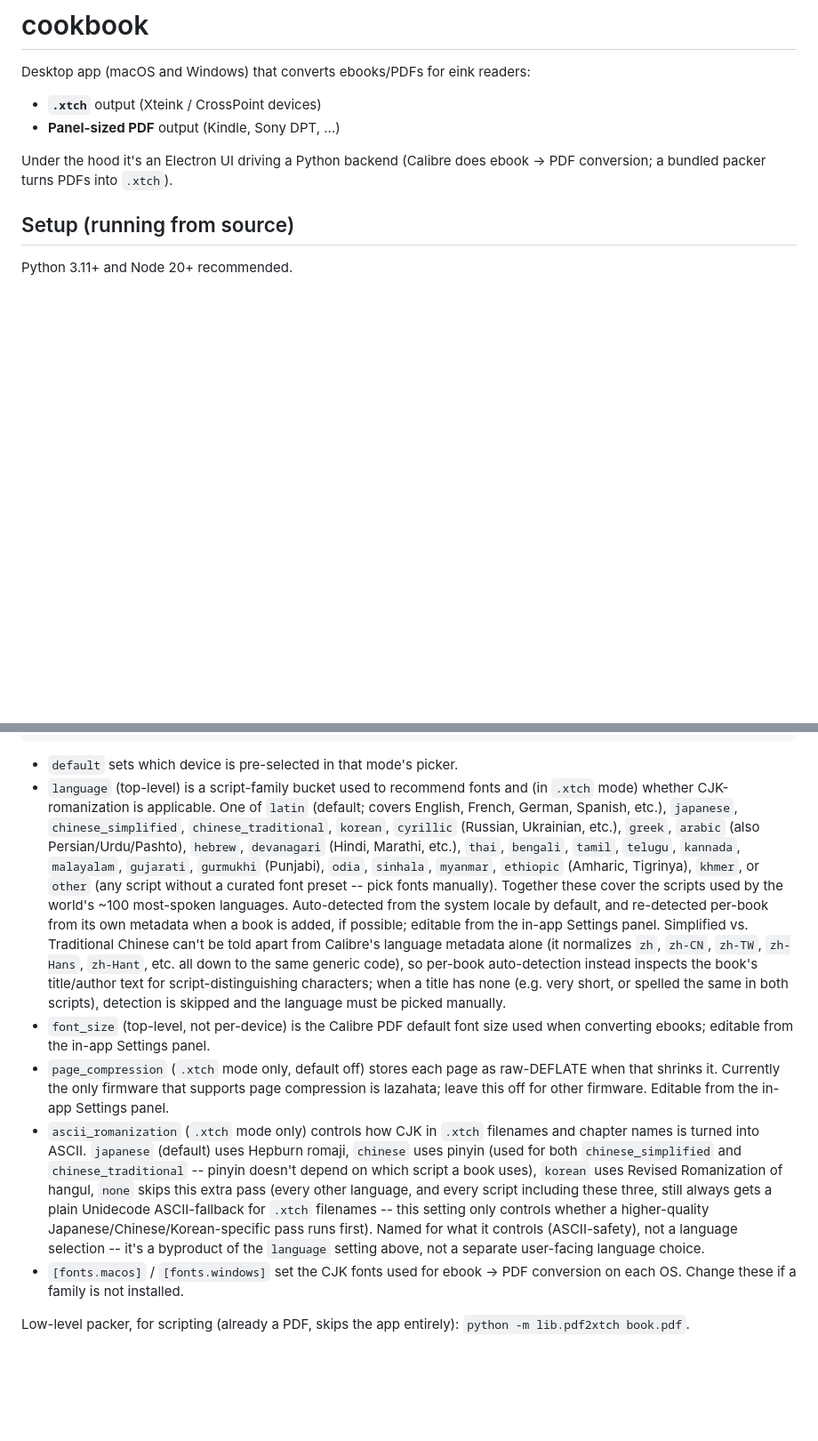
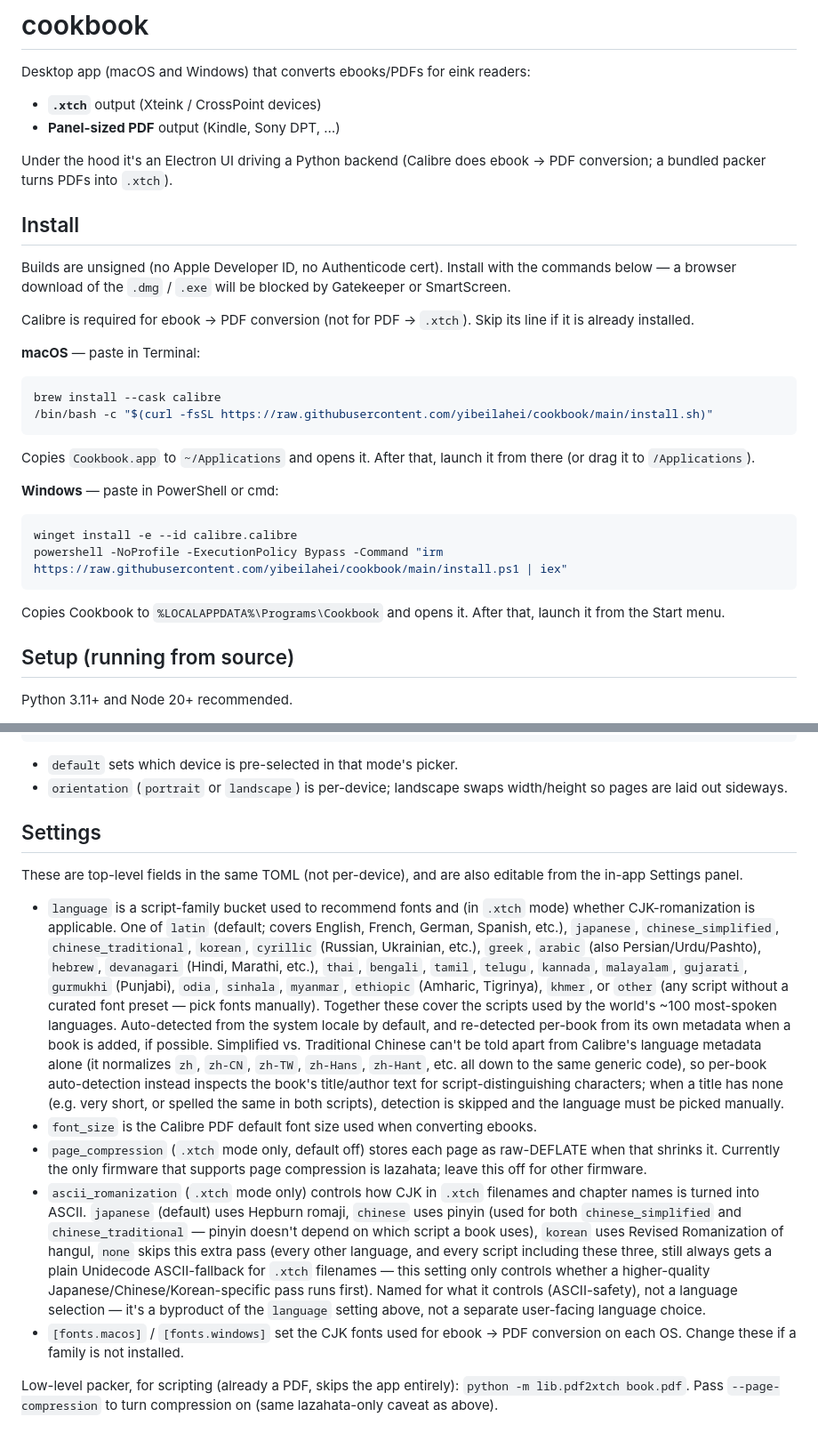
Before and after one commit to yibeilahei/cookbook, a Markdown page: README.md, 2 parts joined by grey strips. Shown at 89% size. Rendered like a GitHub page; blank space fills up the shorter version.

````diff
--- a/README.md
+++ b/README.md
@@ -7,6 +7,35 @@ Desktop app (macOS and Windows) that converts ebooks/PDFs for eink readers:
 
 Under the hood it's an Electron UI driving a Python backend (Calibre does
 ebook → PDF conversion; a bundled packer turns PDFs into `.xtch`).
+
+## Install
+
+Builds are unsigned (no Apple Developer ID, no Authenticode cert). Install
+with the commands below — a browser download of the `.dmg` / `.exe` will
+be blocked by Gatekeeper or SmartScreen.
+
+Calibre is required for ebook → PDF conversion (not for PDF → `.xtch`).
+Skip its line if it is already installed.
+
+**macOS** — paste in Terminal:
+
+```sh
+brew install --cask calibre
+/bin/bash -c "$(curl -fsSL https://raw.githubusercontent.com/yibeilahei/cookbook/main/install.sh)"
+```
+
+Copies `Cookbook.app` to `~/Applications` and opens it. After that, launch
+it from there (or drag it to `/Applications`).
+
+**Windows** — paste in PowerShell or cmd:
+
+```powershell
+winget install -e --id calibre.calibre
+powershell -NoProfile -ExecutionPolicy Bypass -Command "irm https://raw.githubusercontent.com/yibeilahei/cookbook/main/install.ps1 | iex"
+```
+
+Copies Cookbook to `%LOCALAPPDATA%\Programs\Cookbook` and opens it. After
+that, launch it from the Start menu.
 
 ## Setup (running from source)
 
@@ -114,45 +118,53 @@ supersample = 3        # rasterization multiplier before downscaling to the
 ```
 
 - `default` sets which device is pre-selected in that mode's picker.
-- `language` (top-level) is a script-family bucket used to recommend fonts
-  and (in `.xtch` mode) whether CJK-romanization is applicable. One of
-  `latin` (default; covers English, French, German, Spanish, etc.),
-  `japanese`, `chinese_simplified`, `chinese_traditional`, `korean`,
-  `cyrillic` (Russian, Ukrainian, etc.), `greek`, `arabic` (also
-  Persian/Urdu/Pashto), `hebrew`, `devanagari` (Hindi, Marathi, etc.),
-  `thai`, `bengali`, `tamil`, `telugu`, `kannada`, `malayalam`, `gujarati`,
-  `gurmukhi` (Punjabi), `odia`, `sinhala`, `myanmar`, `ethiopic` (Amharic,
-  Tigrinya), `khmer`, or `other` (any script without a curated font preset
-  -- pick fonts manually). Together these cover the scripts used by the
-  world's ~100 most-spoken languages. Auto-detected from the system locale by default, and re-detected
-  per-book from its own metadata when a book is added, if possible;
-  editable from the in-app Settings panel. Simplified vs. Traditional
-  Chinese can't be told apart from Calibre's language metadata alone (it
-  normalizes `zh`, `zh-CN`, `zh-TW`, `zh-Hans`, `zh-Hant`, etc. all down to
-  the same generic code), so per-book auto-detection instead inspects the
-  book's title/author text for script-distinguishing characters; when a
-  title has none (e.g. very short, or spelled the same in both scripts),
-  detection is skipped and the language must be picked manually.
-- `font_size` (top-level, not per-device) is the Calibre PDF default font
-  size used when converting ebooks; editable from the in-app Settings panel.
+- `orientation` (`portrait` or `landscape`) is per-device; landscape swaps
+  width/height so pages are laid out sideways.
+
+## Settings
+
+These are top-level fields in the same TOML (not per-device), and are also
+editable from the in-app Settings panel.
+
+- `language` is a script-family bucket used to recommend fonts and (in
+  `.xtch` mode) whether CJK-romanization is applicable. One of `latin`
+  (default; covers English, French, German, Spanish, etc.), `japanese`,
+  `chinese_simplified`, `chinese_traditional`, `korean`, `cyrillic`
+  (Russian, Ukrainian, etc.), `greek`, `arabic` (also Persian/Urdu/Pashto),
+  `hebrew`, `devanagari` (Hindi, Marathi, etc.), `thai`, `bengali`, `tamil`,
+  `telugu`, `kannada`, `malayalam`, `gujarati`, `gurmukhi` (Punjabi),
+  `odia`, `sinhala`, `myanmar`, `ethiopic` (Amharic, Tigrinya), `khmer`, or
+  `other` (any script without a curated font preset — pick fonts manually).
+  Together these cover the scripts used by the world's ~100 most-spoken
+  languages. Auto-detected from the system locale by default, and
+  re-detected per-book from its own metadata when a book is added, if
+  possible. Simplified vs. Traditional Chinese can't be told apart from
+  Calibre's language metadata alone (it normalizes `zh`, `zh-CN`, `zh-TW`,
+  `zh-Hans`, `zh-Hant`, etc. all down to the same generic code), so
+  per-book auto-detection instead inspects the book's title/author text for
+  script-distinguishing characters; when a title has none (e.g. very short,
+  or spelled the same in both scripts), detection is skipped and the
+  language must be picked manually.
+- `font_size` is the Calibre PDF default font size used when converting
+  ebooks.
 - `page_compression` (`.xtch` mode only, default off) stores each page as
   raw-DEFLATE when that shrinks it. Currently the only firmware that
-  supports page compression is lazahata; leave this off for other
-  firmware. Editable from the in-app Settings panel.
+  supports page compression is lazahata; leave this off for other firmware.
 - `ascii_romanization` (`.xtch` mode only) controls how CJK in `.xtch`
   filenames and chapter names is turned into ASCII. `japanese` (default)
   uses Hepburn romaji, `chinese` uses pinyin (used for both
-  `chinese_simplified` and `chinese_traditional` -- pinyin doesn't depend
+  `chinese_simplified` and `chinese_traditional` — pinyin doesn't depend
   on which script a book uses), `korean` uses Revised Romanization of
   hangul, `none` skips this extra pass (every other language, and every
   script including these three, still always gets a plain Unidecode
-  ASCII-fallback for `.xtch` filenames -- this setting only controls
+  ASCII-fallback for `.xtch` filenames — this setting only controls
   whether a higher-quality Japanese/Chinese/Korean-specific pass runs
   first). Named for what it controls (ASCII-safety), not a language
-  selection -- it's a byproduct of the `language` setting above, not a
+  selection — it's a byproduct of the `language` setting above, not a
   separate user-facing language choice.
 - `[fonts.macos]` / `[fonts.windows]` set the CJK fonts used for ebook → PDF
   conversion on each OS. Change these if a family is not installed.
 
 Low-level packer, for scripting (already a PDF, skips the app entirely):
-`python -m lib.pdf2xtch book.pdf`.
+`python -m lib.pdf2xtch book.pdf`. Pass `--page-compression` to turn
+compression on (same lazahata-only caveat as above).
````
Also changed, not shown: other parts of README.md (+1 -26 lines).
